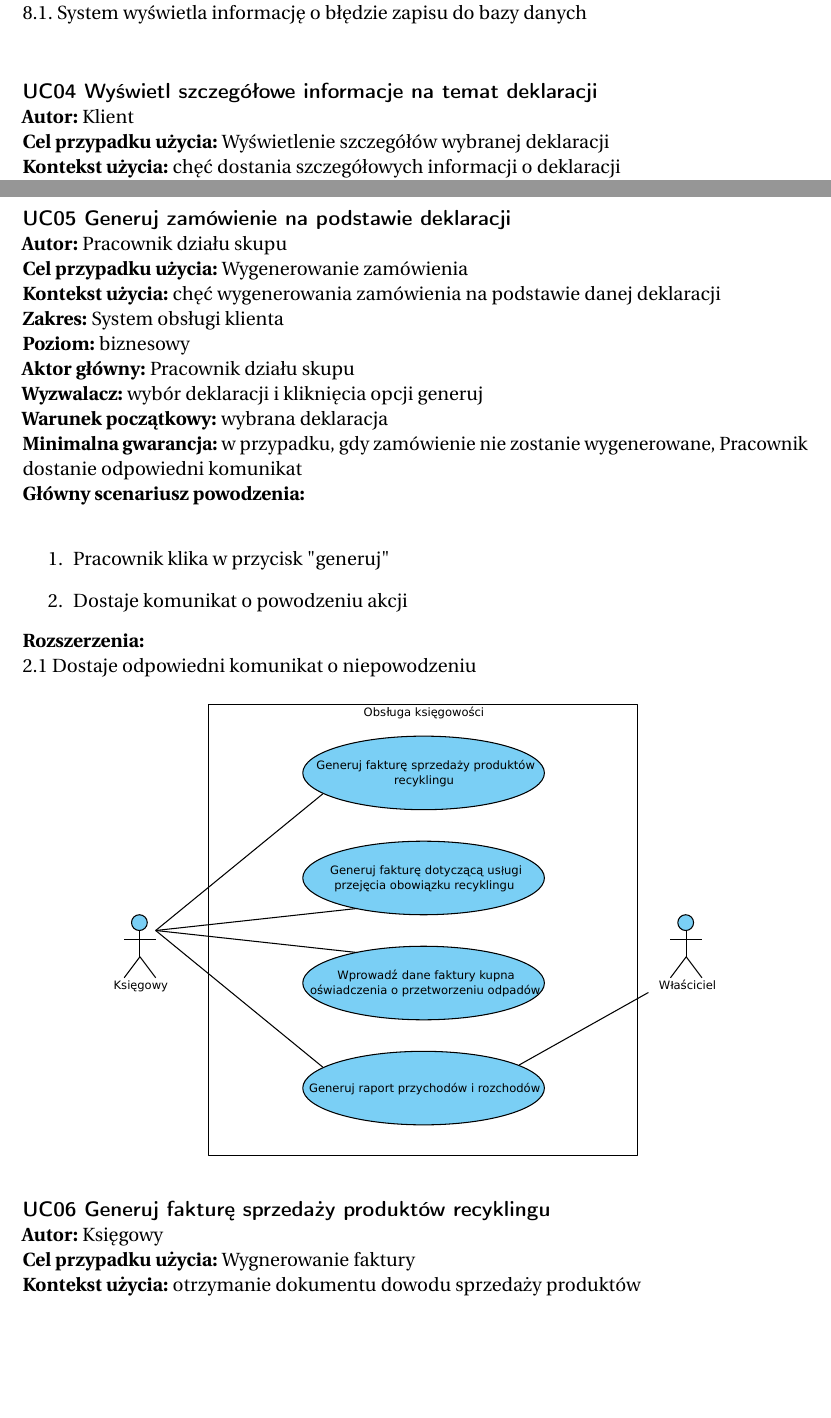
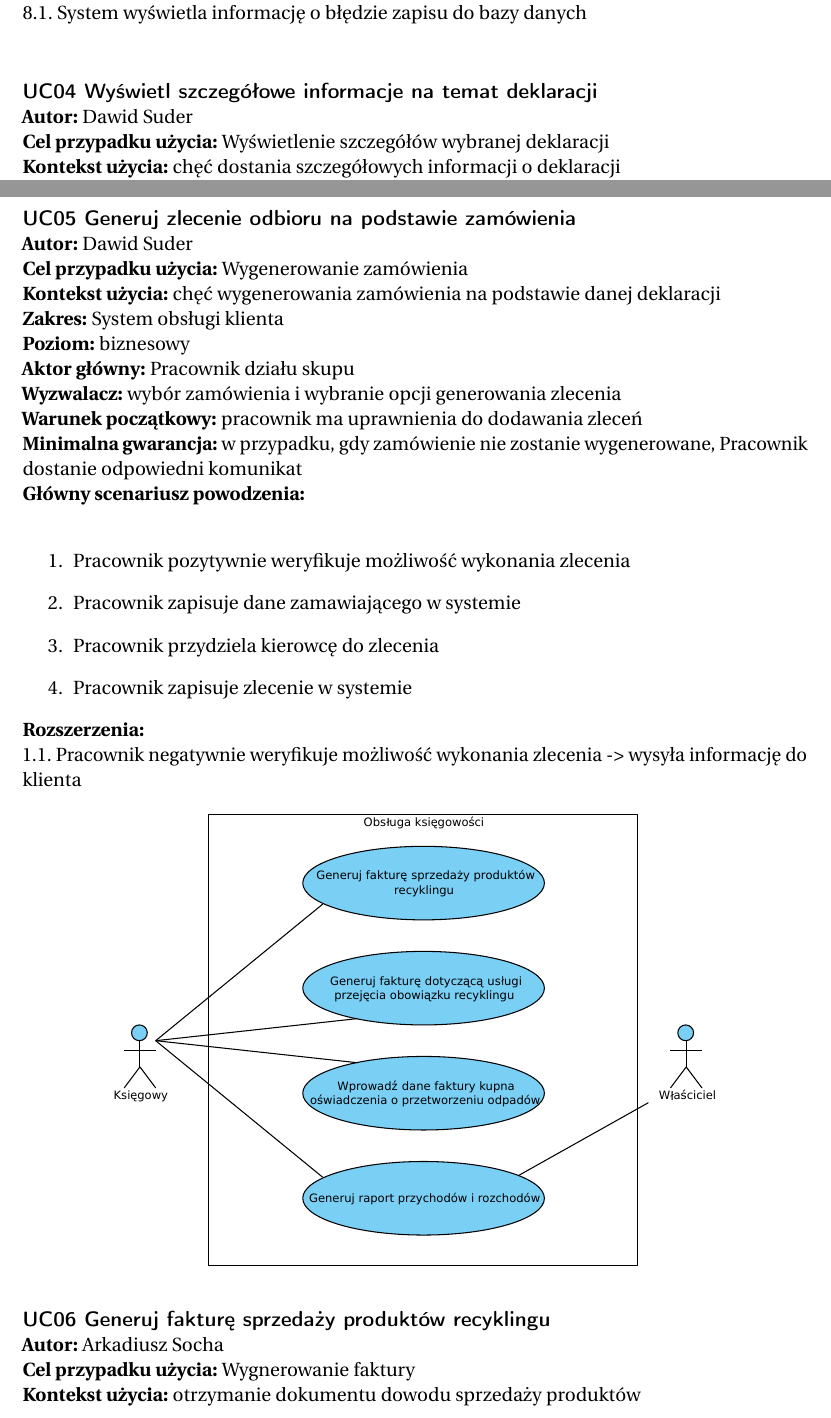
Before and after one commit to Quirk0o/psi-biosystem, a LaTeX document (dokumentacja.tex, which reads partials/2-wymagania/5-analiza.tex): two parts of pages 14 and 15 of 24, joined at a grey line, cut so that both start at the same text, the shorter picture padded with empty space. Compiled offline with pdfLaTeX.

Commit message:
Add details to some use cases

```diff
--- a/partials/2-wymagania/5-analiza.tex
+++ b/partials/2-wymagania/5-analiza.tex
@@ -87,7 +87,7 @@
 \end{usecase}
 
 \begin{usecase}{Wyświetl szczegółowe informacje na temat deklaracji}
-	\textbf{Autor:} Klient\\
+	\textbf{Autor:} Dawid Suder \\
 	\textbf{Cel przypadku użycia:} Wyświetlenie szczegółów wybranej deklaracji \\
 	\textbf{Kontekst użycia:} chęć dostania szczegółowych informacji o deklaracji\\
 	\textbf{Zakres:} System obsługi klienta \\
@@ -101,23 +101,25 @@
 		\end{enumerate}
 \end{usecase}
 
-\begin{usecase}{Generuj zamówienie na podstawie deklaracji}
-	\textbf{Autor:} Pracownik działu skupu\\
+\begin{usecase}{Generuj zlecenie odbioru na podstawie zamówienia}
+	\textbf{Autor:} Dawid Suder \\
 	\textbf{Cel przypadku użycia:} Wygenerowanie zamówienia \\
 	\textbf{Kontekst użycia:} chęć wygenerowania zamówienia na podstawie danej deklaracji\\
 	\textbf{Zakres:} System obsługi klienta \\
 	\textbf{Poziom:} biznesowy \\
 	\textbf{Aktor główny:} Pracownik działu skupu\\
-	\textbf{Wyzwalacz:} wybór deklaracji i kliknięcia opcji generuj \\
-	\textbf{Warunek początkowy:} wybrana deklaracja \\
+	\textbf{Wyzwalacz:} wybór zamówienia i wybranie opcji generowania zlecenia \\
+	\textbf{Warunek początkowy:} pracownik ma uprawnienia do dodawania zleceń \\
 	\textbf{Minimalna gwarancja:} w przypadku, gdy zamówienie nie zostanie wygenerowane, Pracownik dostanie odpowiedni komunikat \\
 	\textbf{Główny scenariusz powodzenia:} \\
 		\begin{enumerate}
-			\item Pracownik klika w przycisk "generuj"
-			\item Dostaje komunikat o powodzeniu akcji
+			\item Pracownik pozytywnie weryfikuje możliwość wykonania zlecenia
+			\item Pracownik zapisuje dane zamawiającego w systemie
+			\item Pracownik przydziela kierowcę do zlecenia
+			\item Pracownik zapisuje zlecenie w systemie
 		\end{enumerate}
 	\textbf{Rozszerzenia:} \\
-			2.1 Dostaje odpowiedni komunikat o niepowodzeniu
+			1.1. Pracownik negatywnie weryfikuje możliwość wykonania zlecenia -> wysyła informację do klienta
 \end{usecase}
 
 \begin{figure}[H]
@@ -126,7 +128,7 @@
 \end{figure}
 
 \begin{usecase}{Generuj fakturę sprzedaży produktów recyklingu}
-	\textbf{Autor:} Księgowy\\
+	\textbf{Autor:} Arkadiusz Socha\\
 	\textbf{Cel przypadku użycia:} Wygnerowanie faktury \\
 	\textbf{Kontekst użycia:} otrzymanie dokumentu dowodu sprzedaży produktów  \\
 	\textbf{Zakres:} system księgujący \\
```
Also changed, not shown: partials/2-wymagania/5-analiza.tex (6 more changed lines).
